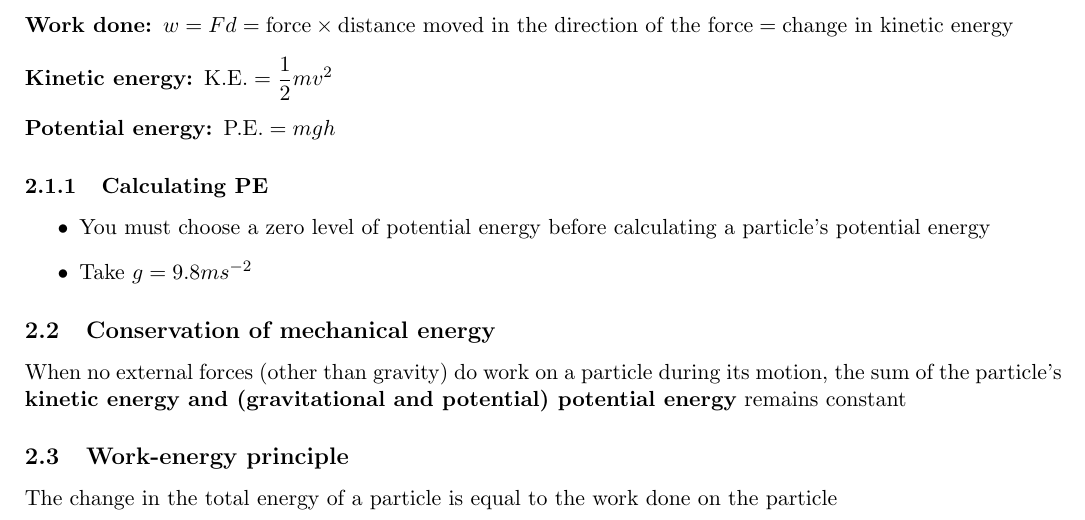
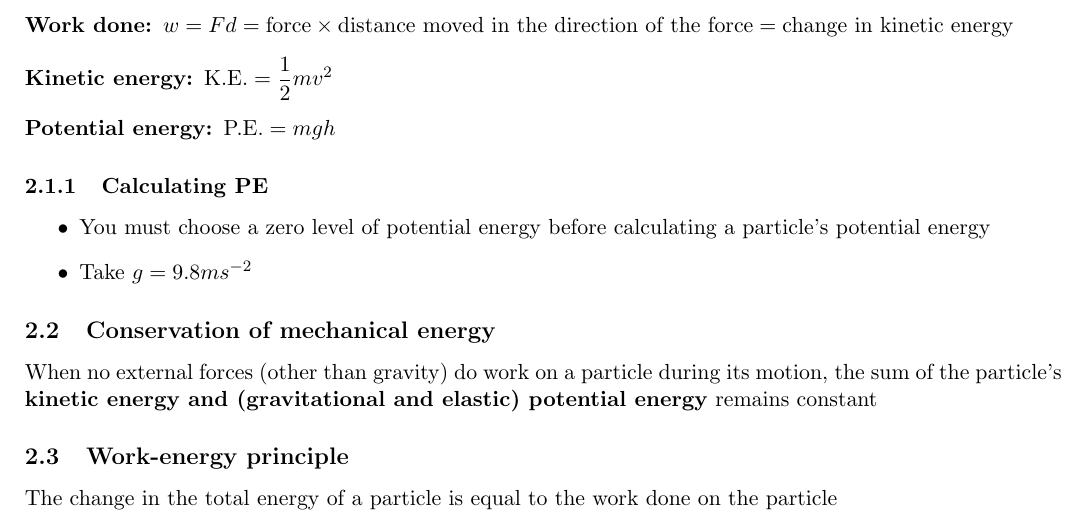
Before and after one commit to XINGZHILU/MathsNotes, a LaTeX document (Further maths notes/Further mechanics/Further mechanics ALL.tex): part of page 1 of 3, cut so that both start at the same text. Compiled offline with pdfLaTeX.

Commit message:
Update Further mechanics ALL.tex

```diff
--- a/Further maths notes/Further mechanics/Further mechanics ALL.tex
+++ b/Further maths notes/Further mechanics/Further mechanics ALL.tex
@@ -69,7 +69,7 @@
 
 
 	\subsection{Conservation of mechanical energy}
-	When no external forces (other than gravity) do work on a particle during its motion, the sum of the particle's \textbf{kinetic energy and (gravitational and potential) potential energy} remains constant
+	When no external forces (other than gravity) do work on a particle during its motion, the sum of the particle's \textbf{kinetic energy and (gravitational and elastic) potential energy} remains constant
 
 	\subsection{Work-energy principle}
 	The change in the total energy of a particle is equal to the work done on the particle
```
